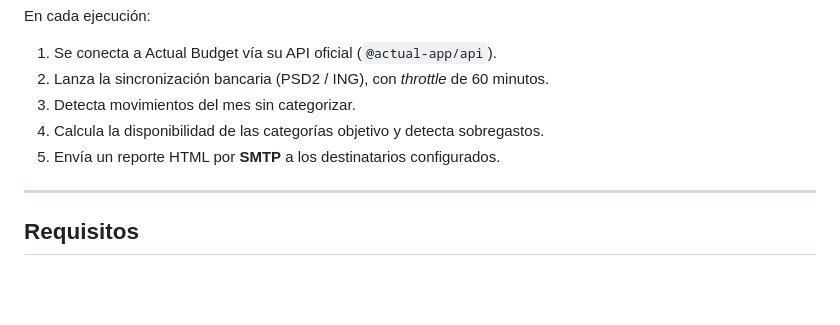
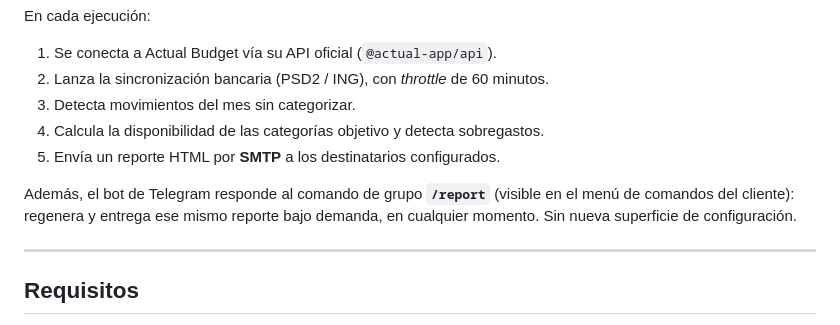
Before and after one commit to jordisf/actual-notifier, a Markdown page: README.md, the part around the change. Rendered like a GitHub page; blank space fills up the shorter version.

Commit message:
docs(003): task list with implement progress and README /report note

```diff
--- a/README.md
+++ b/README.md
@@ -9,6 +9,8 @@ En cada ejecución:
 3. Detecta movimientos del mes sin categorizar.
 4. Calcula la disponibilidad de las categorías objetivo y detecta sobregastos.
 5. Envía un reporte HTML por **SMTP** a los destinatarios configurados.
+
+Además, el bot de Telegram responde al comando de grupo **`/report`** (visible en el menú de comandos del cliente): regenera y entrega ese mismo reporte bajo demanda, en cualquier momento. Sin nueva superficie de configuración.
 
 ---
 
```
Also changed, not shown: specs/003-telegram-report-command/plan.md (+2 -2 lines), specs/003-telegram-report-command/tasks.md (added, +128 -0 lines).
